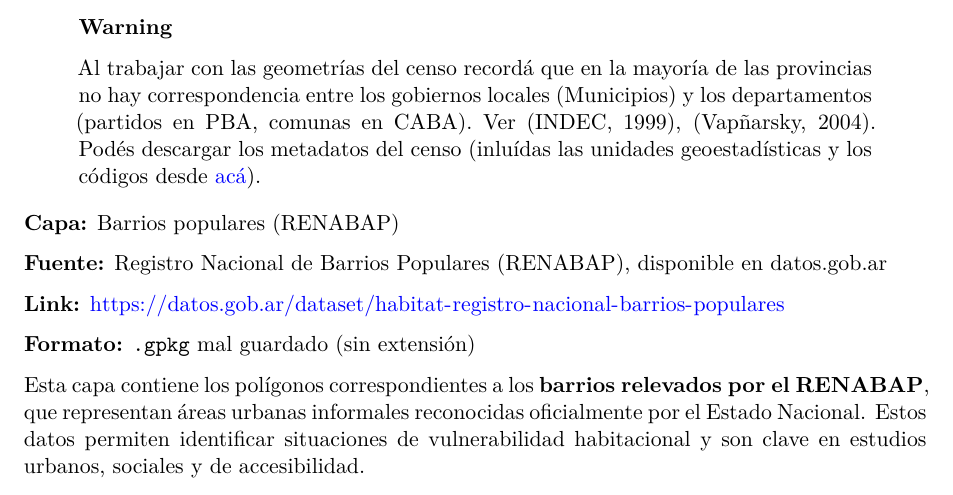
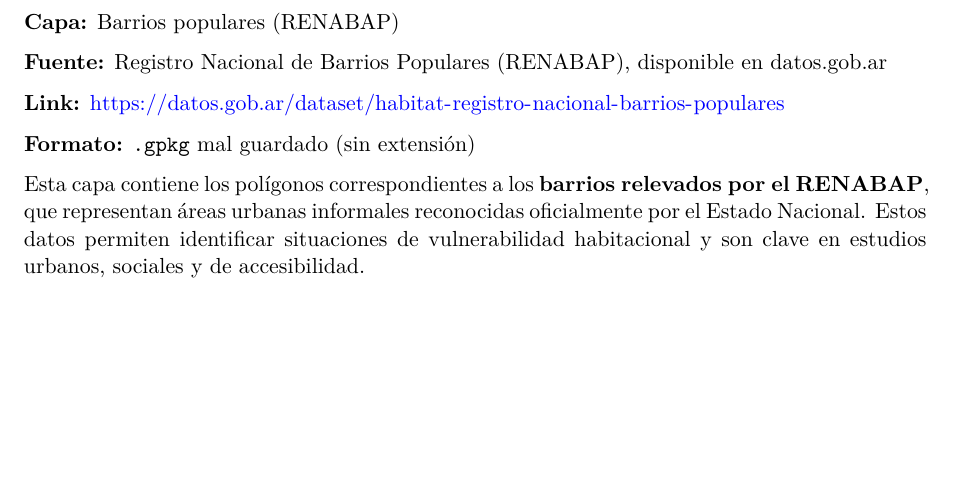
Before and after one commit to M616/fahce_diplomatura_seminario_gis, a Quarto document (trabajos_practicos/tp1/tp1.qmd): part of page 5 of 15 before the commit and part of page 5 of 14 after it, cut at the place of the change, the shorter picture padded with empty space. Rendered offline with R 4.5, knitr and Pandoc in place of Quarto, then LaTeX, with nearby package versions; some code elsewhere in the file could not run offline.

Commit message:
Quito callout sobre censo

````diff
--- a/trabajos_practicos/tp1/tp1.qmd
+++ b/trabajos_practicos/tp1/tp1.qmd
@@ -228,9 +228,6 @@
 plot(radios[1,1])
 ```
 
-::: callout-warning
-Al trabajar con las geometrías del censo recordá que en la mayoría de las provincias no hay correspondencia entre los gobiernos locales (Municipios) y los departamentos (partidos en PBA, comunas en CABA). Ver (INDEC, 1999), (Vapñarsky, 2004). Podés descargar los metadatos del censo (inluídas las unidades geoestadísticas y los códigos desde [acá](https://www.indec.gob.ar/ftp/cuadros/poblacion/metadatos_censo2022_redatam.zip)).
-:::
 
 **Capa:** Barrios populares (RENABAP)
 
````
